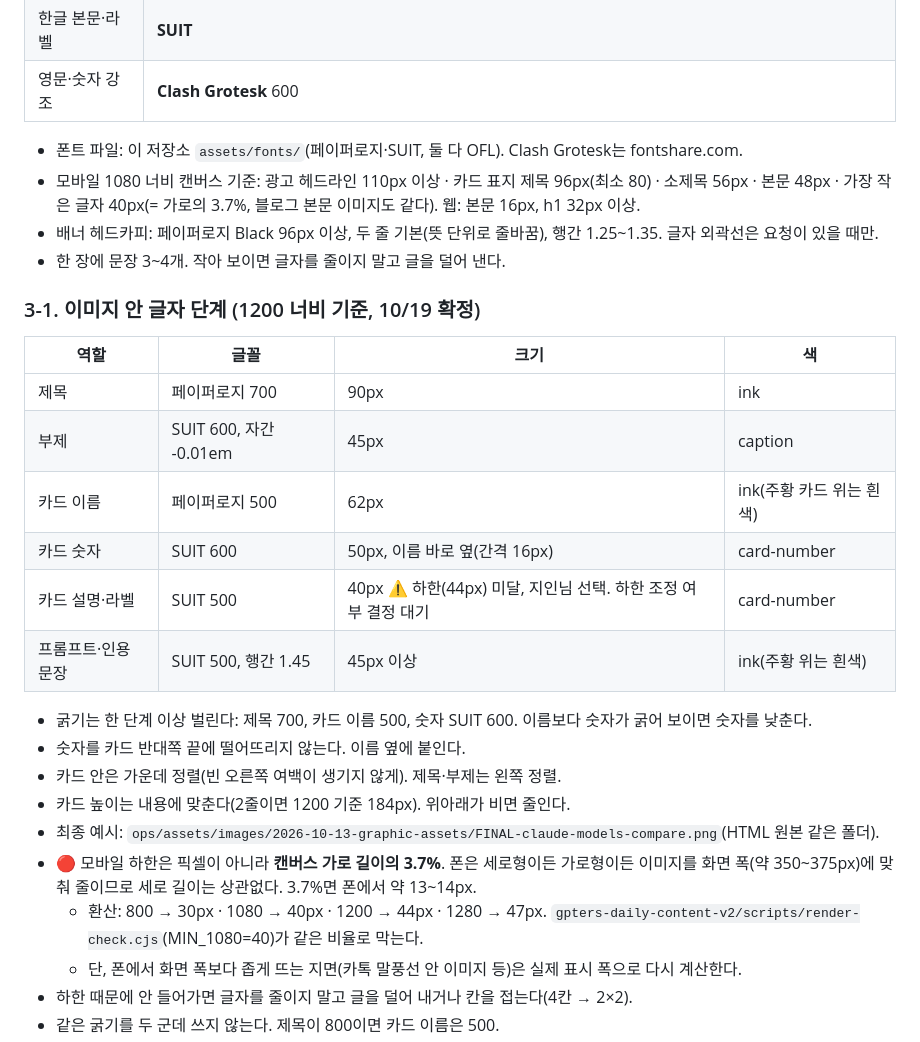
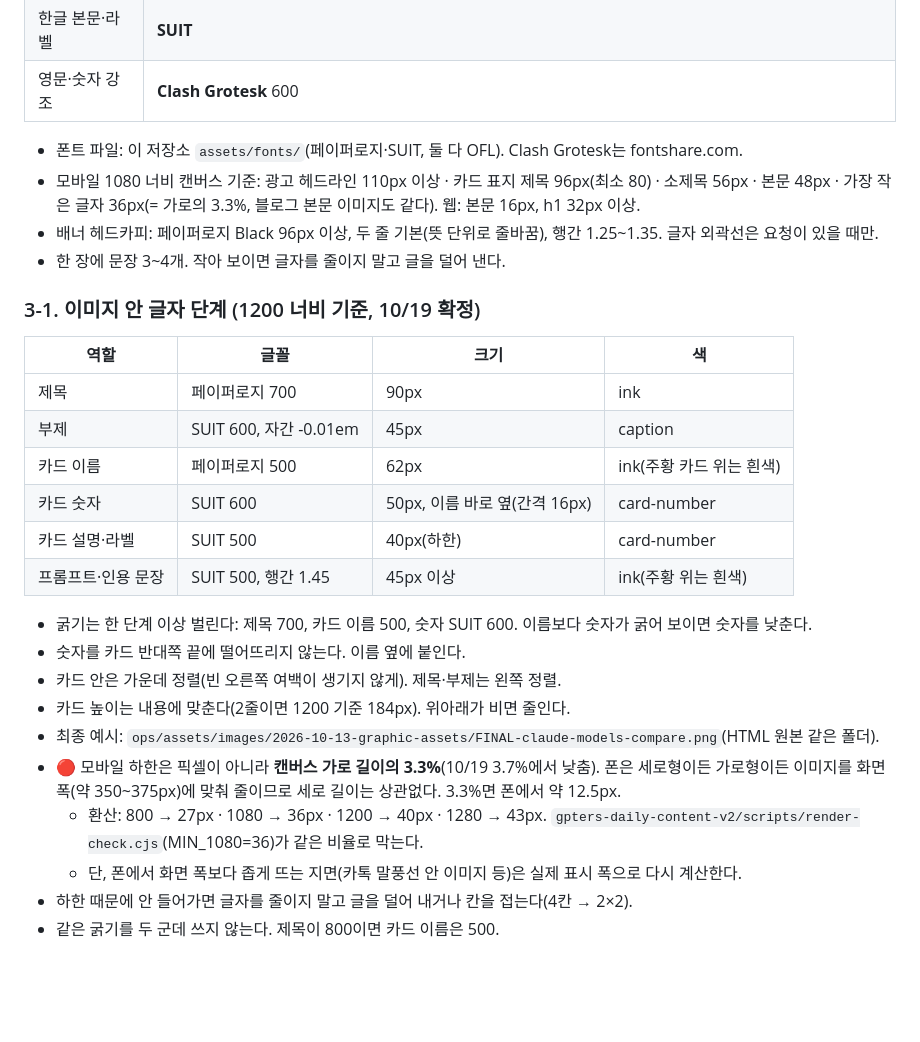
Before and after one commit to chat-prompt/gpters-design-system, a Markdown page: DESIGN.md, the part around the change. GitHub-like rendering; blank space fills up the shorter version.

Commit message:
글자 하한 가로 3.3%로 낮춤(1080 기준 36px)
Co-Authored-By: Claude Opus 5.5 <noreply@anthropic.com>

```diff
--- a/DESIGN.md
+++ b/DESIGN.md
@@ -51,7 +51,7 @@ AI를 함께 공부하고 성장하는 사람들이 모인 커뮤니티. 4주 AI
 | 한글 본문·라벨 | **SUIT** |
 | 영문·숫자 강조 | **Clash Grotesk** 600 |
 - 폰트 파일: 이 저장소 `assets/fonts/`(페이퍼로지·SUIT, 둘 다 OFL). Clash Grotesk는 fontshare.com.
-- 모바일 1080 너비 캔버스 기준: 광고 헤드라인 110px 이상 · 카드 표지 제목 96px(최소 80) · 소제목 56px · 본문 48px · 가장 작은 글자 40px(= 가로의 3.7%, 블로그 본문 이미지도 같다). 웹: 본문 16px, h1 32px 이상.
+- 모바일 1080 너비 캔버스 기준: 광고 헤드라인 110px 이상 · 카드 표지 제목 96px(최소 80) · 소제목 56px · 본문 48px · 가장 작은 글자 36px(= 가로의 3.3%, 블로그 본문 이미지도 같다). 웹: 본문 16px, h1 32px 이상.
 - 배너 헤드카피: 페이퍼로지 Black 96px 이상, 두 줄 기본(뜻 단위로 줄바꿈), 행간 1.25~1.35. 글자 외곽선은 요청이 있을 때만.
 - 한 장에 문장 3~4개. 작아 보이면 글자를 줄이지 말고 글을 덜어 낸다.
 
@@ -62,15 +62,15 @@ AI를 함께 공부하고 성장하는 사람들이 모인 커뮤니티. 4주 AI
 | 부제 | SUIT 600, 자간 -0.01em | 45px | caption |
 | 카드 이름 | 페이퍼로지 500 | 62px | ink(주황 카드 위는 흰색) |
 | 카드 숫자 | SUIT 600 | 50px, 이름 바로 옆(간격 16px) | card-number |
-| 카드 설명·라벨 | SUIT 500 | 40px ⚠️ 하한(44px) 미달, 지인님 선택. 하한 조정 여부 결정 대기 | card-number |
+| 카드 설명·라벨 | SUIT 500 | 40px(하한) | card-number |
 | 프롬프트·인용 문장 | SUIT 500, 행간 1.45 | 45px 이상 | ink(주황 위는 흰색) |
 - 굵기는 한 단계 이상 벌린다: 제목 700, 카드 이름 500, 숫자 SUIT 600. 이름보다 숫자가 굵어 보이면 숫자를 낮춘다.
 - 숫자를 카드 반대쪽 끝에 떨어뜨리지 않는다. 이름 옆에 붙인다.
 - 카드 안은 가운데 정렬(빈 오른쪽 여백이 생기지 않게). 제목·부제는 왼쪽 정렬.
 - 카드 높이는 내용에 맞춘다(2줄이면 1200 기준 184px). 위아래가 비면 줄인다.
 - 최종 예시: `ops/assets/images/2026-10-13-graphic-assets/FINAL-claude-models-compare.png`(HTML 원본 같은 폴더).
-- 🔴 모바일 하한은 픽셀이 아니라 **캔버스 가로 길이의 3.7%**. 폰은 세로형이든 가로형이든 이미지를 화면 폭(약 350~375px)에 맞춰 줄이므로 세로 길이는 상관없다. 3.7%면 폰에서 약 13~14px.
-  - 환산: 800 → 30px · 1080 → 40px · 1200 → 44px · 1280 → 47px. `gpters-daily-content-v2/scripts/render-check.cjs`(MIN_1080=40)가 같은 비율로 막는다.
+- 🔴 모바일 하한은 픽셀이 아니라 **캔버스 가로 길이의 3.3%**(10/19 3.7%에서 낮춤). 폰은 세로형이든 가로형이든 이미지를 화면 폭(약 350~375px)에 맞춰 줄이므로 세로 길이는 상관없다. 3.3%면 폰에서 약 12.5px.
+  - 환산: 800 → 27px · 1080 → 36px · 1200 → 40px · 1280 → 43px. `gpters-daily-content-v2/scripts/render-check.cjs`(MIN_1080=36)가 같은 비율로 막는다.
   - 단, 폰에서 화면 폭보다 좁게 뜨는 지면(카톡 말풍선 안 이미지 등)은 실제 표시 폭으로 다시 계산한다.
 - 하한 때문에 안 들어가면 글자를 줄이지 말고 글을 덜어 내거나 칸을 접는다(4칸 → 2×2).
 - 같은 굵기를 두 군데 쓰지 않는다. 제목이 800이면 카드 이름은 500.
```
